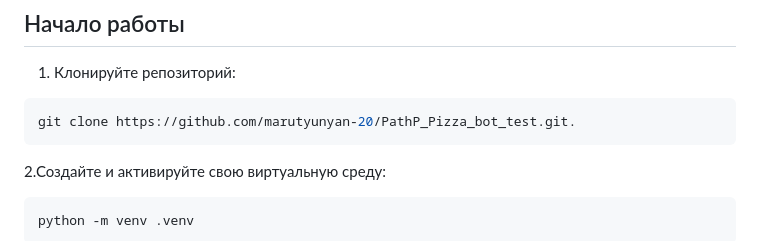
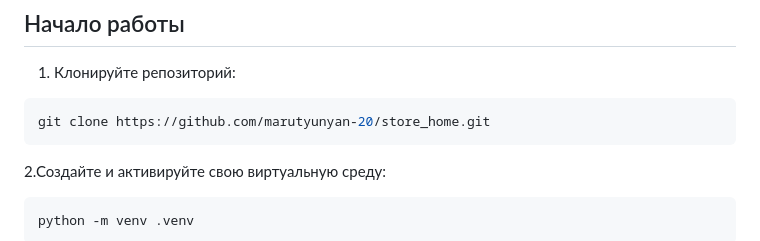
Before and after one commit to marutyunyan-20/store_home, a Markdown page: README.md, the part around the change. GitHub-like rendering.

````diff
--- a/README.md
+++ b/README.md
@@ -128,7 +128,7 @@
 
 1. Клонируйте репозиторий:
 ```bash
-git clone https://github.com/marutyunyan-20/PathP_Pizza_bot_test.git.
+git clone https://github.com/marutyunyan-20/store_home.git
 ```
 
 2.Создайте и активируйте свою виртуальную среду:
````
